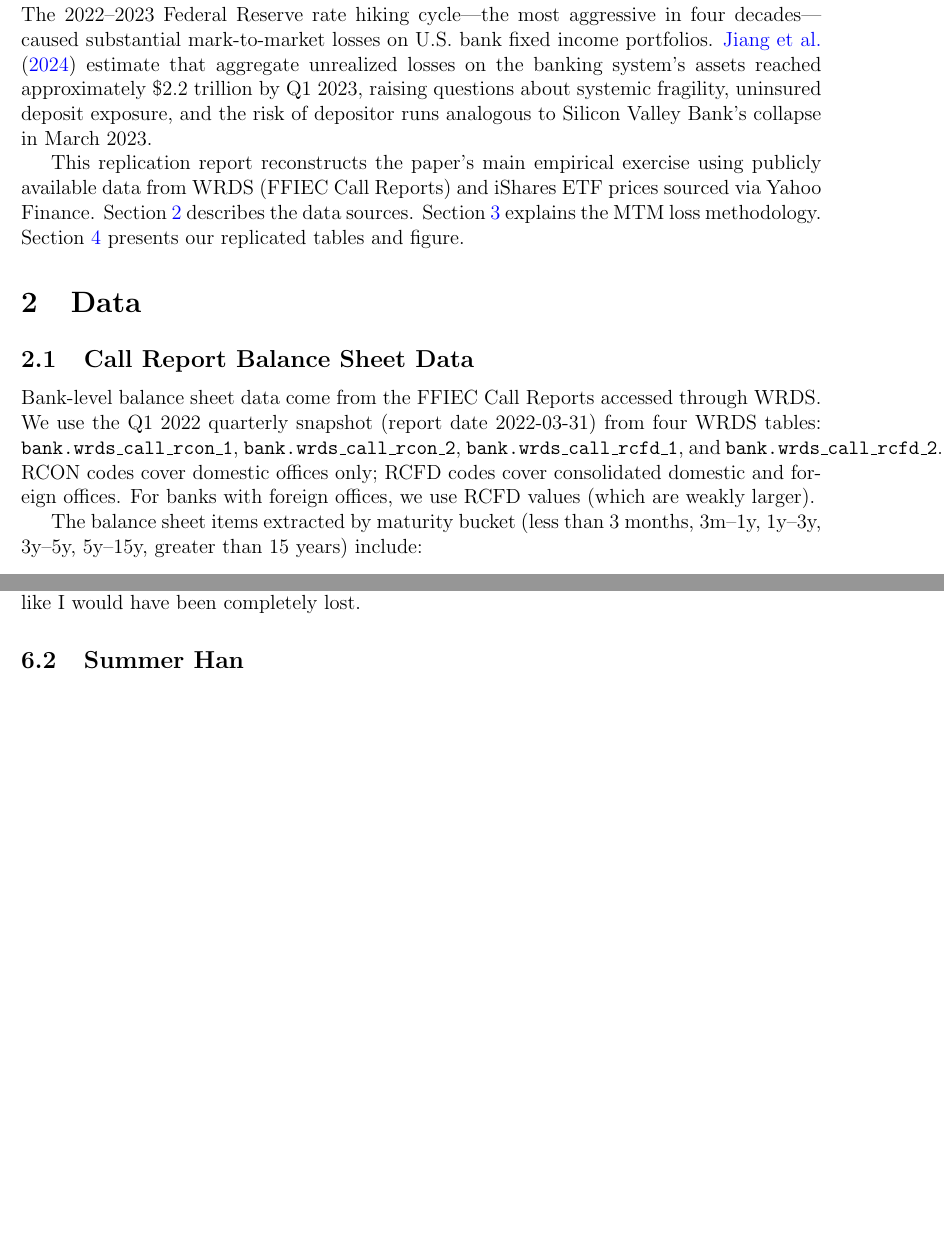
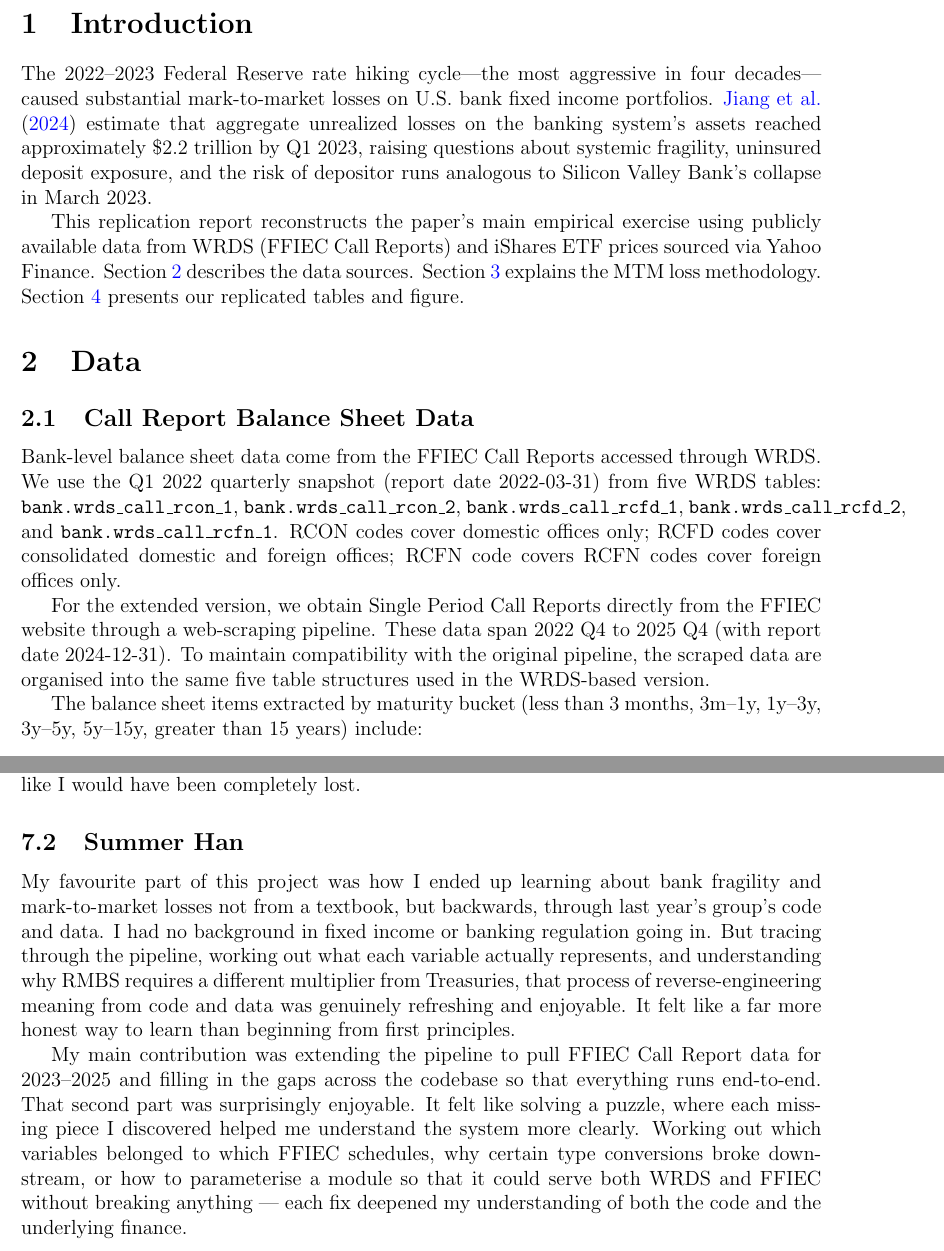
Before and after one commit to hangoeun16/p08_jiang_et_al_2024, a LaTeX paper (reports/main.tex): two parts of pages 3 and 12 of 12 before the commit and two parts of pages 3 and 14 of 15 after it, joined at a grey line, cut at the place of the change, the shorter picture padded with empty space. Compiled offline with pdfLaTeX.

Commit message:
add reflection and make minor fix

```diff
--- a/reports/main.tex
+++ b/reports/main.tex
@@ -59,13 +59,18 @@ Section~\ref{sec:results} presents our replicated tables and figure.
 
 Bank-level balance sheet data come from the FFIEC Call Reports accessed
 through WRDS.  We use the Q1~2022 quarterly snapshot (report date
-2022-03-31) from four WRDS tables:
+2022-03-31) from five WRDS tables:
 \texttt{bank.wrds\_call\_rcon\_1}, \texttt{bank.wrds\_call\_rcon\_2},
-\texttt{bank.wrds\_call\_rcfd\_1},
- and \texttt{bank.wrds\_call\_rcfd\_2}.
+\texttt{bank.wrds\_call\_rcfd\_1}, \texttt{bank.wrds\_call\_rcfd\_2},
+and \texttt{bank.wrds\_call\_rcfn\_1}.
 RCON codes cover domestic offices only; RCFD codes cover consolidated
-domestic and foreign offices.  For banks with foreign offices, we use RCFD
-values (which are weakly larger).
+domestic and foreign offices; RCFN code covers RCFN codes cover foreign offices only.
+
+For the extended version, we obtain Single Period Call Reports directly
+from the FFIEC website through a web-scraping pipeline. These data span
+2022~Q4 to 2025~Q4 (with report date 2024-12-31). To maintain
+compatibility with the original pipeline, the scraped data are organised
+into the same five table structures used in the WRDS-based version.
 
 The balance sheet items extracted by maturity bucket (less than 3 months,
 3m--1y, 1y--3y, 3y--5y, 5y--15y, greater than 15 years) include:
@@ -267,7 +305,22 @@ be understood and extracted. Without the previous year's code, I feel like I wou
 
 
 \subsection{Summer Han}
+My favourite part of this project was how I ended up learning about bank fragility and mark-to-market losses not from a textbook,
+but backwards, through last year’s group’s code and data. I had no background in
+fixed income or banking regulation going in. But tracing through the pipeline,
+working out what each variable actually represents, and understanding why RMBS
+requires a different multiplier from Treasuries,  that process of reverse-engineering
+meaning from code and data was genuinely refreshing and enjoyable. It felt like
+a far more honest way to learn than beginning from first principles.
 
+My main contribution was extending the pipeline to pull FFIEC Call Report data
+for 2023–2025 and filling in the gaps across the codebase so that everything
+runs end-to-end. That second part was surprisingly enjoyable. It felt like
+solving a puzzle, where each missing piece I discovered helped me understand
+the system more clearly. Working out which variables belonged to which FFIEC
+schedules, why certain type conversions broke downstream, or how to parameterise
+a module so that it could serve both WRDS and FFIEC without breaking anything
+— each fix deepened my understanding of both the code and the underlying finance.
 
 %=============================================================================
 \bibliographystyle{jpe}
```
Also changed, not shown: reports/main.tex (35 more changed lines).
